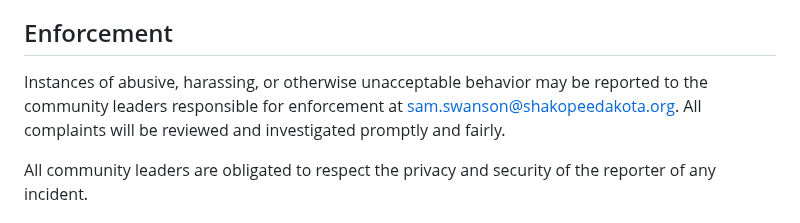
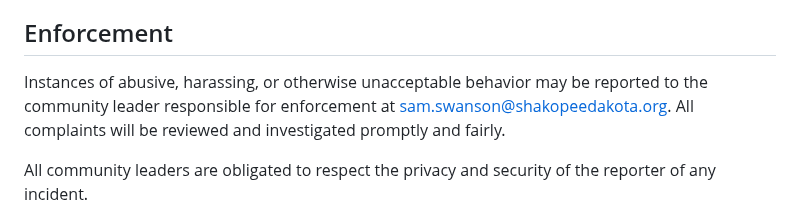
Before and after one commit to aomop/MacroIBI, a Markdown page: CODE_OF_CONDUCT.md, the part around the change. Drawn GitHub-style.

Commit message:
Update contact for reporting enforcement issues

```diff
--- a/CODE_OF_CONDUCT.md
+++ b/CODE_OF_CONDUCT.md
@@ -59,7 +59,7 @@ representative at an online or offline event.
 ## Enforcement
 
 Instances of abusive, harassing, or otherwise unacceptable behavior may be
-reported to the community leaders responsible for enforcement at
+reported to the community leader responsible for enforcement at
 sam.swanson@shakopeedakota.org.
 All complaints will be reviewed and investigated promptly and fairly.
 
```
